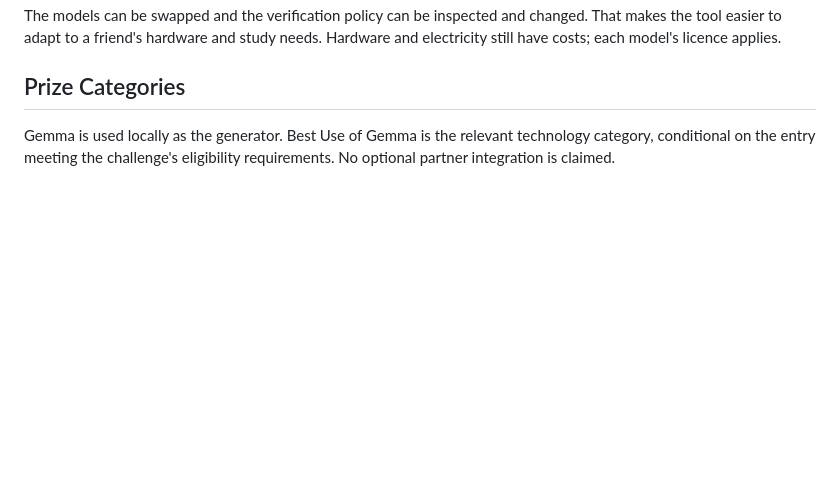
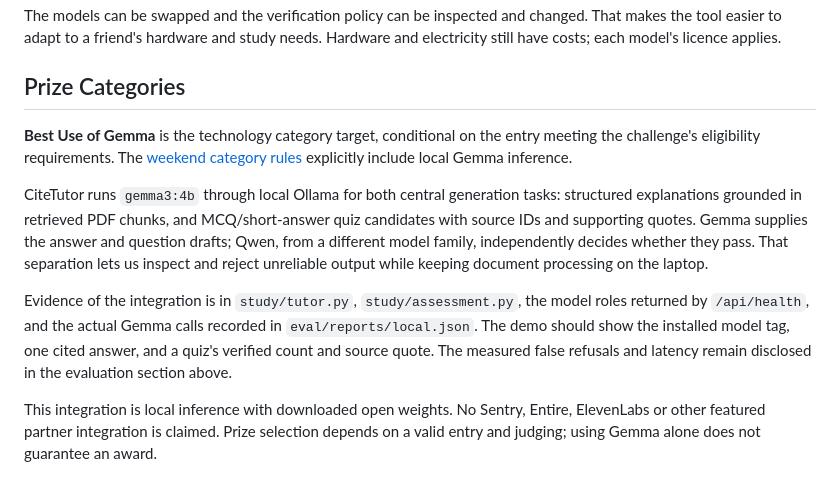
Before and after one commit to arywk40-hue/hacktober, a Markdown page: submission.md, the part around the change. GitHub-like rendering; blank space fills up the shorter version.

```diff
--- a/submission.md
+++ b/submission.md
@@ -53,4 +53,10 @@ The models can be swapped and the verification policy can be inspected and chang
 
 ## Prize Categories
 
-Gemma is used locally as the generator. Best Use of Gemma is the relevant technology category, conditional on the entry meeting the challenge's eligibility requirements. No optional partner integration is claimed.
+**Best Use of Gemma** is the technology category target, conditional on the entry meeting the challenge's eligibility requirements. The [weekend category rules](https://dev.to/challenges/hacktoberfest-weekend-2026-10-01) explicitly include local Gemma inference.
+
+CiteTutor runs `gemma3:4b` through local Ollama for both central generation tasks: structured explanations grounded in retrieved PDF chunks, and MCQ/short-answer quiz candidates with source IDs and supporting quotes. Gemma supplies the answer and question drafts; Qwen, from a different model family, independently decides whether they pass. That separation lets us inspect and reject unreliable output while keeping document processing on the laptop.
+
+Evidence of the integration is in `study/tutor.py`, `study/assessment.py`, the model roles returned by `/api/health`, and the actual Gemma calls recorded in `eval/reports/local.json`. The demo should show the installed model tag, one cited answer, and a quiz's verified count and source quote. The measured false refusals and latency remain disclosed in the evaluation section above.
+
+This integration is local inference with downloaded open weights. No Sentry, Entire, ElevenLabs or other featured partner integration is claimed. Prize selection depends on a valid entry and judging; using Gemma alone does not guarantee an award.
```
Also changed, not shown: BUILD_LOG.md (+9 -0 lines), README.md (+10 -0 lines).
